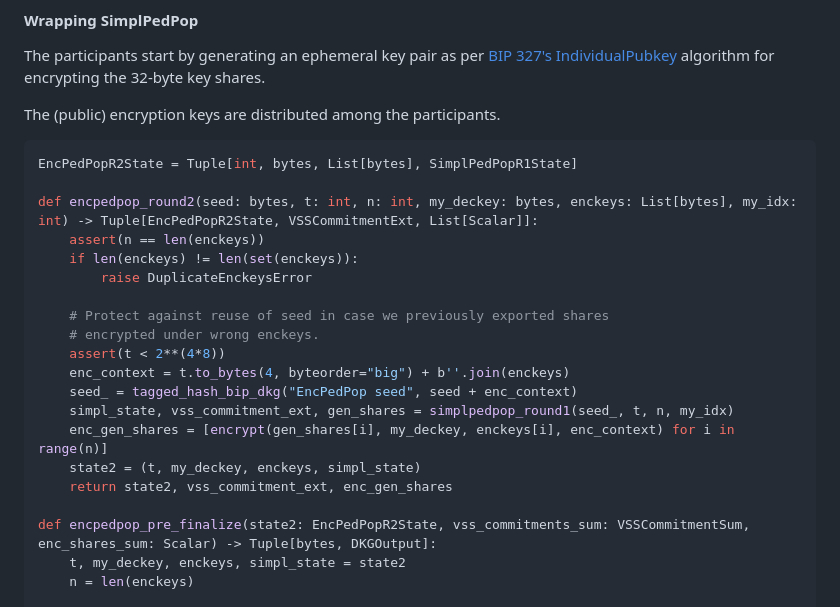
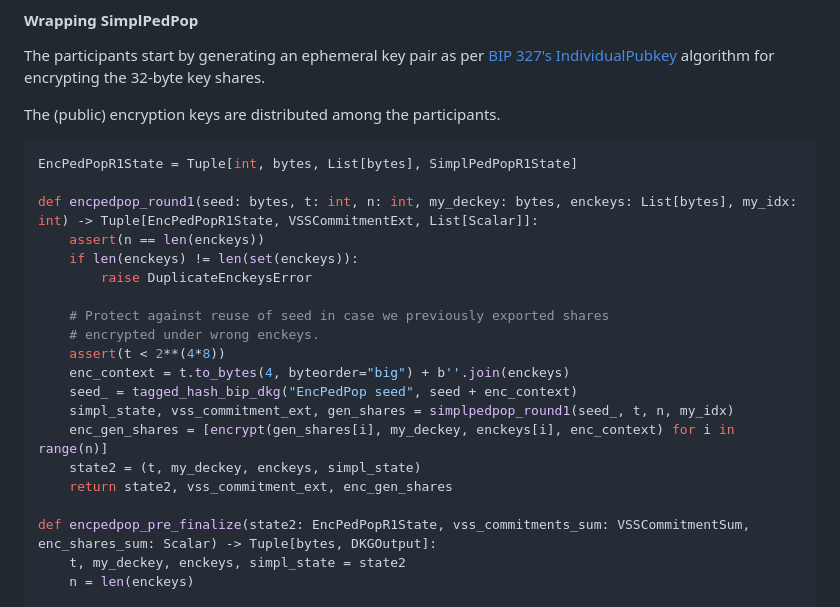
Before and after one commit to BlockstreamResearch/bip-frost-dkg, a Markdown page: README.md, the part around one of its changes. GitHub-like rendering.

````diff
--- a/README.md
+++ b/README.md
@@ -323,9 +323,9 @@ The participants start by generating an ephemeral key pair as per [BIP 327's Ind
 The (public) encryption keys are distributed among the participants.
 
 ```python
-EncPedPopR2State = Tuple[int, bytes, List[bytes], SimplPedPopR1State]
+EncPedPopR1State = Tuple[int, bytes, List[bytes], SimplPedPopR1State]
 
-def encpedpop_round2(seed: bytes, t: int, n: int, my_deckey: bytes, enckeys: List[bytes], my_idx: int) -> Tuple[EncPedPopR2State, VSSCommitmentExt, List[Scalar]]:
+def encpedpop_round1(seed: bytes, t: int, n: int, my_deckey: bytes, enckeys: List[bytes], my_idx: int) -> Tuple[EncPedPopR1State, VSSCommitmentExt, List[Scalar]]:
     assert(n == len(enckeys))
     if len(enckeys) != len(set(enckeys)):
         raise DuplicateEnckeysError
@@ -340,7 +340,7 @@ def encpedpop_round2(seed: bytes, t: int, n: int, my_deckey: bytes, enckeys: Lis
     state2 = (t, my_deckey, enckeys, simpl_state)
     return state2, vss_commitment_ext, enc_gen_shares
 
-def encpedpop_pre_finalize(state2: EncPedPopR2State, vss_commitments_sum: VSSCommitmentSum, enc_shares_sum: Scalar) -> Tuple[bytes, DKGOutput]:
+def encpedpop_pre_finalize(state2: EncPedPopR1State, vss_commitments_sum: VSSCommitmentSum, enc_shares_sum: Scalar) -> Tuple[bytes, DKGOutput]:
     t, my_deckey, enckeys, simpl_state = state2
     n = len(enckeys)
 
````
Also changed, not shown: other parts of README.md (+33 -33 lines), images/recpedpop-sequence.png, 3 other files.
